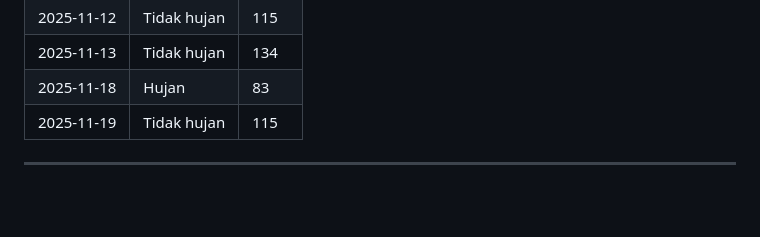
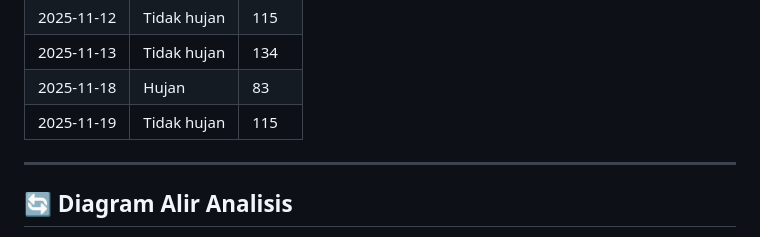
Before and after one commit to sains-data/Model-Stokastik-Antrian-Kantin-ITERA-Proses-Poisson-dan-M-M-1-pada-Variasi, a Markdown page: Readme.md, the part around one of its changes. Drawn GitHub-style; blank space fills up the shorter version.

Commit message:
Update Readme.md
Signed-off-by: PARDI OCTAVIANDO SITORUS <pardisitorus.99@gmail.com>

```diff
--- a/Readme.md
+++ b/Readme.md
@@ -109,4 +109,5 @@ Alur analisis terdiri dari:
 | 2025-11-19 | Tidak hujan | 115   |
 
 ---
+## 🔄 Diagram Alir Analisis
 
```
Also changed, not shown: other parts of Readme.md (+5 -0 lines).
